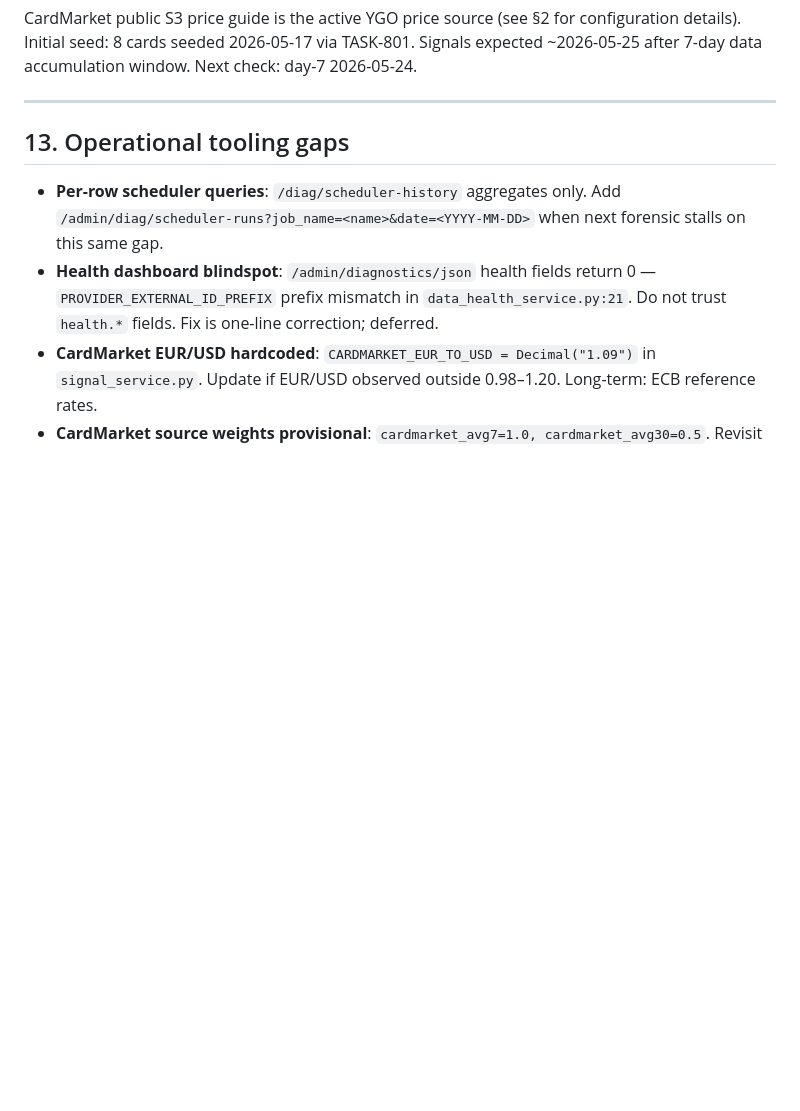
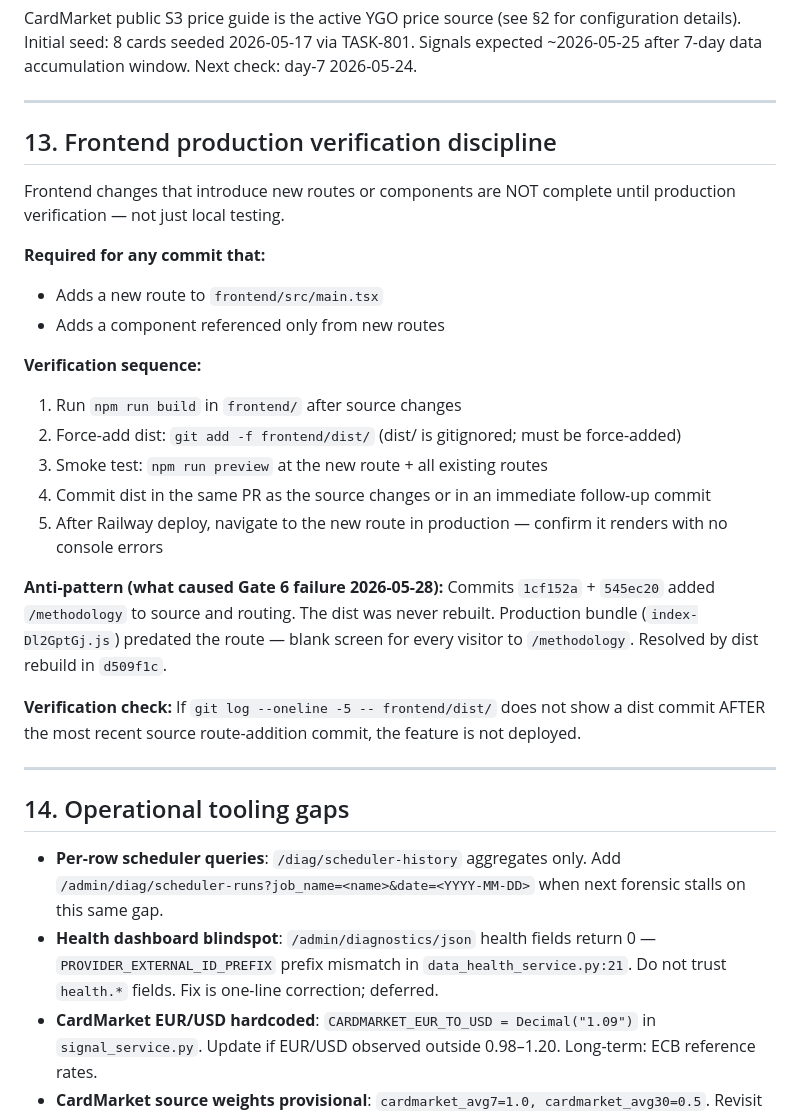
Before and after one commit to ivancjz/Flashcard-planet, a Markdown page: CLAUDE.md, the part around the change. GitHub-like rendering; blank space fills up the shorter version.

Commit message:
docs(gate6): add production verification rule + correct Gate 6 status + save phase plan
CLAUDE.md §13 — Frontend production verification discipline:
  dist/ is gitignored and must be force-added after every route addition.
  Smoke test required before declaring a route 'live'.
  Derived from Gate 6 blank-screen incident (d509f1c).

gate-status.md: corrected Gate 6 to reflect dist rebuild was required.
  1cf152a/545ec20 added source; d509f1c rebuilt dist; production render
  pending Railway deploy.

plan: saved 2026-05-28-public-calls-and-frontend-phase-plan.md
  Phases 0–5 covering Gate 4/3/5/7/8/9 + frontend repositioning.
  DEFERRED: LemonSqueezy, One Piece, YGO expansion, scan-card.

Co-Authored-By: Claude Sonnet 4.6 <noreply@anthropic.com>

```diff
--- a/CLAUDE.md
+++ b/CLAUDE.md
@@ -558,7 +558,28 @@ CardMarket public S3 price guide is the active YGO price source (see §2 for con
 
 ---
 
-## 13. Operational tooling gaps
+## 13. Frontend production verification discipline
+
+Frontend changes that introduce new routes or components are NOT complete until production verification — not just local testing.
+
+**Required for any commit that:**
+- Adds a new route to `frontend/src/main.tsx`
+- Adds a component referenced only from new routes
+
+**Verification sequence:**
+1. Run `npm run build` in `frontend/` after source changes
+2. Force-add dist: `git add -f frontend/dist/` (dist/ is gitignored; must be force-added)
+3. Smoke test: `npm run preview` at the new route + all existing routes
+4. Commit dist in the same PR as the source changes or in an immediate follow-up commit
+5. After Railway deploy, navigate to the new route in production — confirm it renders with no console errors
+
+**Anti-pattern (what caused Gate 6 failure 2026-05-28):** Commits `1cf152a` + `545ec20` added `/methodology` to source and routing. The dist was never rebuilt. Production bundle (`index-Dl2GptGj.js`) predated the route — blank screen for every visitor to `/methodology`. Resolved by dist rebuild in `d509f1c`.
+
+**Verification check:** If `git log --oneline -5 -- frontend/dist/` does not show a dist commit AFTER the most recent source route-addition commit, the feature is not deployed.
+
+---
+
+## 14. Operational tooling gaps
 
 - **Per-row scheduler queries**: `/diag/scheduler-history` aggregates only. Add `/admin/diag/scheduler-runs?job_name=<name>&date=<YYYY-MM-DD>` when next forensic stalls on this same gap.
 - **Health dashboard blindspot**: `/admin/diagnostics/json` health fields return 0 — `PROVIDER_EXTERNAL_ID_PREFIX` prefix mismatch in `data_health_service.py:21`. Do not trust `health.*` fields. Fix is one-line correction; deferred.
```
Also changed, not shown: .claude/specs/public-calls-gate-status.md (+4 -2 lines), 1 other file.
